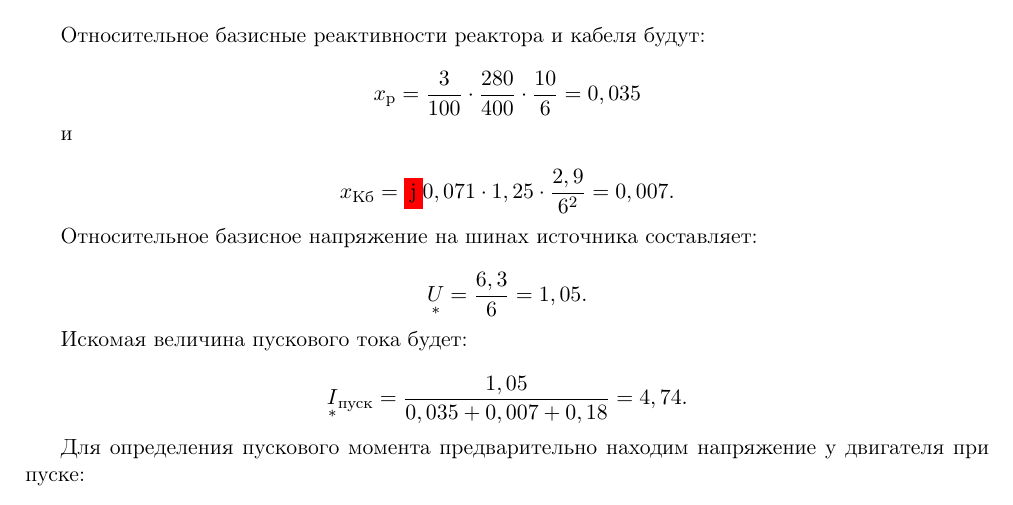
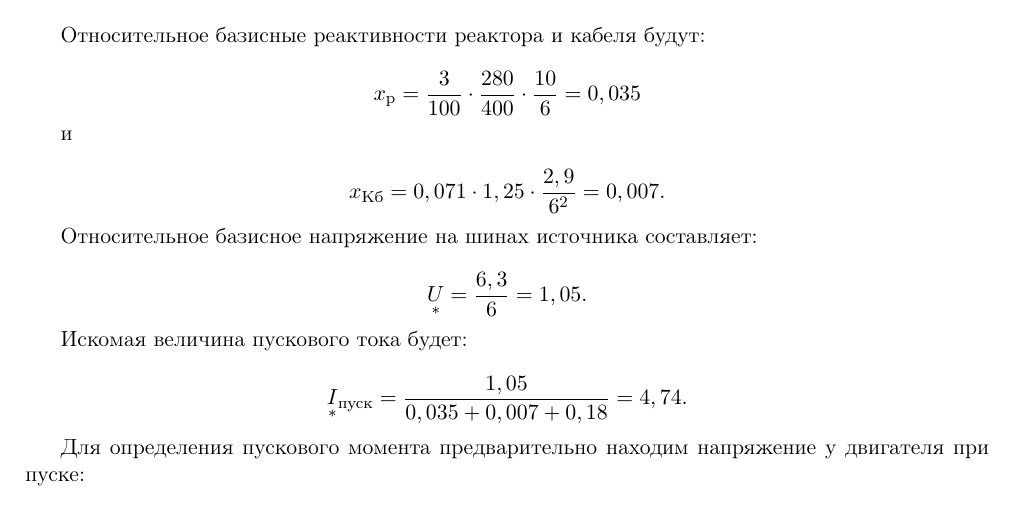
Before and after one commit to wyfinger/Ulianov1970, a LaTeX book (main.tex, which reads tex/chapter02.tex): part of page 20 of 26, cut so that both start at the same text. Compiled offline with pdfLaTeX; a LaTeX package or settings file that is missing is left out.

Commit message:
Исправил непроскан.

```diff
--- a/tex/chapter02.tex
+++ b/tex/chapter02.tex
@@ -225,7 +225,7 @@ $ S_{\text{б}} $ --- базисная мощность, \textit{Мва} (\texti
 	и
 
 	\begin{equation*}
-		{x_{\text{Кб}} = \colorbox{red}{j}0,071 \cdot 1,25 \cdot \frac{2,9}{6^2} = 0,007}.
+		{x_{\text{Кб}} = 0,071 \cdot 1,25 \cdot \frac{2,9}{6^2} = 0,007}.
 	\end{equation*}
 
 	Относительное базисное напряжение на шинах источника составляет:
```
Also changed, not shown: main.pdf.
